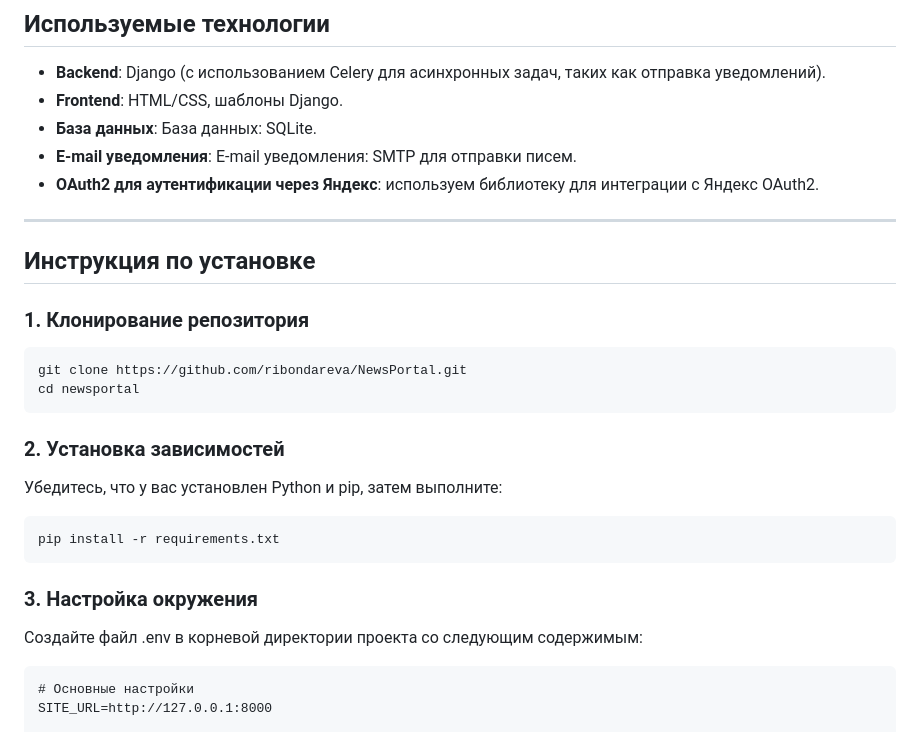
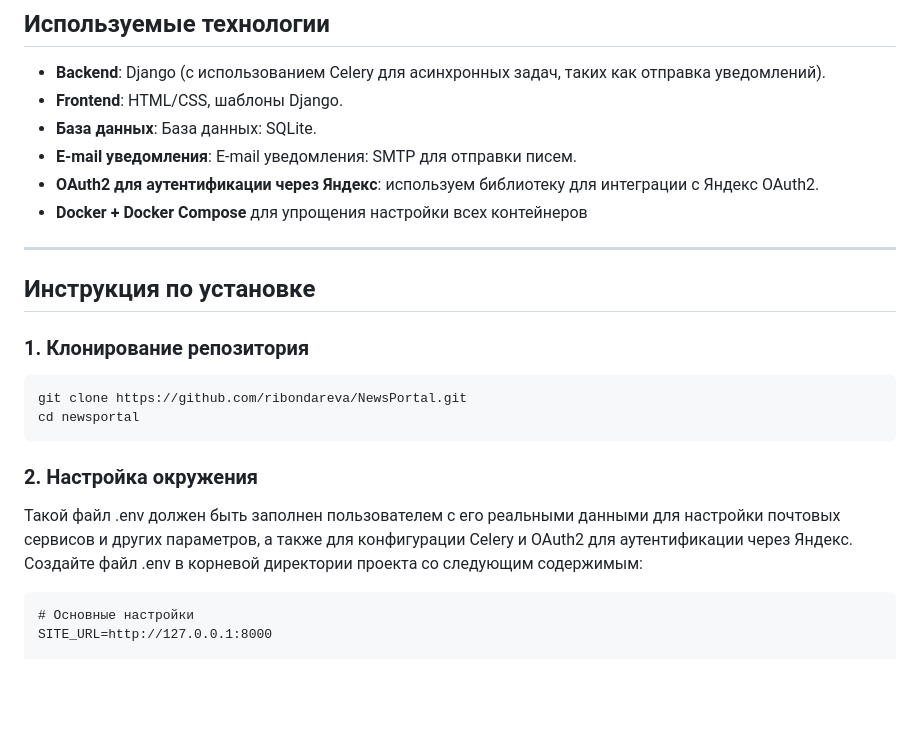
Before and after one commit to ribondareva/NewsPortal, a Markdown page: README.md, the part around one of its changes. GitHub-like rendering; blank space fills up the shorter version.

````diff
--- a/README.md
+++ b/README.md
@@ -37,6 +38,7 @@
 - **База данных**: База данных: SQLite.
 - **E-mail уведомления**: E-mail уведомления: SMTP для отправки писем.
 - **OAuth2 для аутентификации через Яндекс**: используем библиотеку для интеграции с Яндекс OAuth2.
+- **Docker + Docker Compose** для упрощения настройки всех контейнеров
 ---
 
 ## Инструкция по установке
@@ -46,12 +48,9 @@
 git clone https://github.com/ribondareva/NewsPortal.git
 cd newsportal
 ```
-### 2. Установка зависимостей
-Убедитесь, что у вас установлен Python и pip, затем выполните:
-```
-pip install -r requirements.txt
-```
-### 3. Настройка окружения
+
+### 2. Настройка окружения
+Такой файл .env должен быть заполнен пользователем с его реальными данными для настройки почтовых сервисов и других параметров, а также для конфигурации Celery и OAuth2 для аутентификации через Яндекс.
 Создайте файл .env в корневой директории проекта со следующим содержимым:
 ```
 # Основные настройки
````
Also changed, not shown: other parts of README.md (+43 -11 lines).
